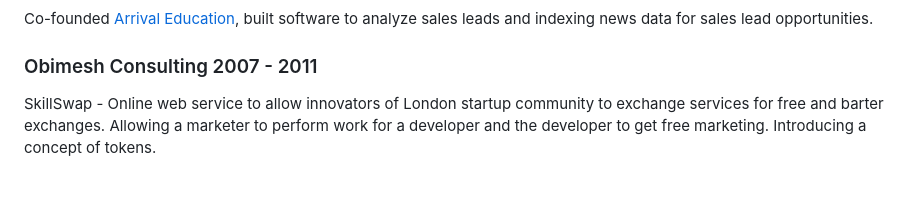
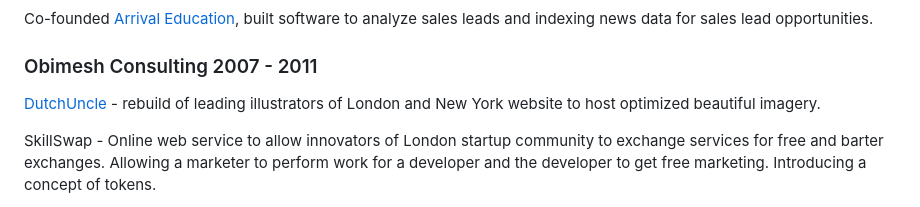
Before and after one commit to kalvir781/kalv, a Markdown page: cv/index.md, the part around the change. Rendered like a GitHub page; blank space fills up the shorter version.

Commit message:
Adding another great project I worked on

```diff
--- a/cv/index.md
+++ b/cv/index.md
@@ -73,6 +73,8 @@ Java Enterprise - Introducing Enterprise Java for global load balanced solutions
 Co-founded [Arrival Education](https://find-and-update.company-information.service.gov.uk/company/05066442/officers), built software to analyze sales leads and indexing news data for sales lead opportunities.
 
 ### Obimesh Consulting 2007 - 2011
+[DutchUncle](https://dutchuncle.com) - rebuild of leading illustrators of London and New York website to host optimized beautiful imagery.
+
 SkillSwap - Online web service to allow innovators of London startup community to exchange services for free and barter exchanges. Allowing a marketer to perform work for a developer and the developer to get free marketing. Introducing a concept of tokens.
 
 [Twitterfeed](https://twitterfeed.com) - [making RSS feeds update Twitter in real-time](https://www.wired.com/story/wireds-guide-to-the-uk-twitterati/). Publishing 6m RSS feeds every 24 hours on a Ruby EventMachine driven stack over RabbitMQ.
```
